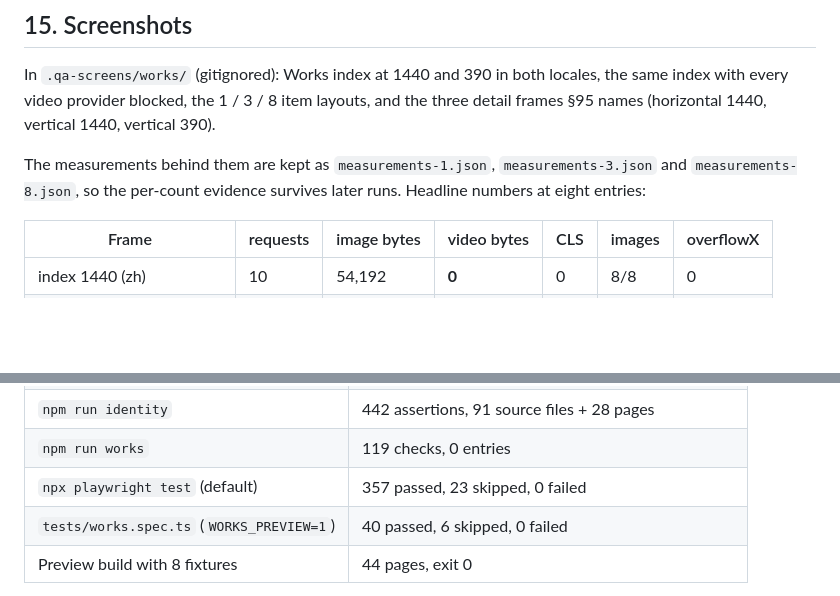
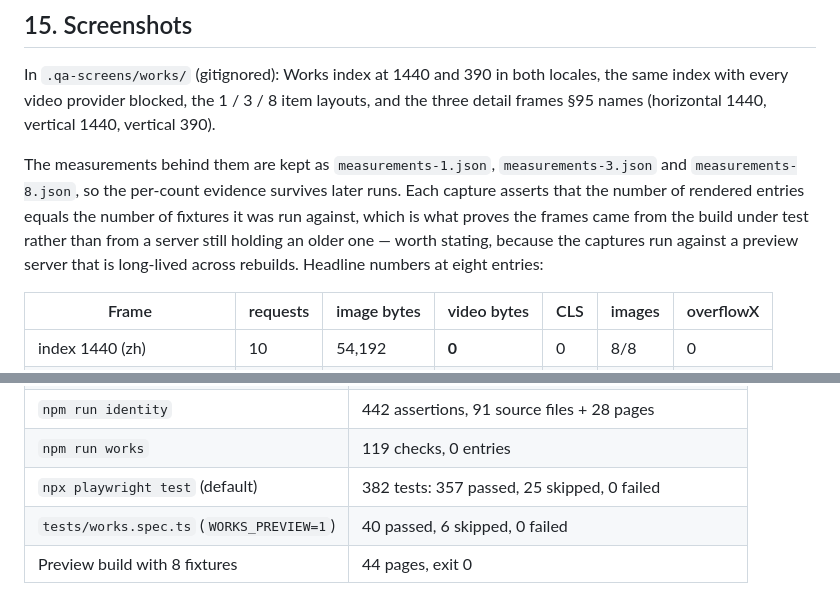
Before and after one commit to huangdi97/huangdi97.github.io, a Markdown page: V2_3_WORKS_VISUAL_PORTFOLIO_EXTENSION_REPORT.md, 2 parts joined by grey strips. Drawn GitHub-style; blank space fills up the shorter version.

Commit message:
v2.3 — record the final suite count instead of inferring it
The report's verification table carried the default Playwright result from a run that
predates the credits test. The change is inert in a default build (zero published works
means no detail route exists, so the credits branch never executes), but 'inert' is a
reasoning step, not a measurement.

Re-ran the full suite on the frozen source: 382 tests, 357 passed, 25 skipped, 0 failed.
The passed count is unchanged and the skipped count is +2 — exactly the credits test
skipping once per project, which is what the reasoning predicted.

Also noted in §15 why the captures are trustworthy: each asserts that the number of
rendered entries equals the number of fixtures it ran against, and they run against a
preview server that outlives rebuilds — the assertion, not the server, is what proves a
frame came from the build under test.

```diff
--- a/V2_3_WORKS_VISUAL_PORTFOLIO_EXTENSION_REPORT.md
+++ b/V2_3_WORKS_VISUAL_PORTFOLIO_EXTENSION_REPORT.md
@@ -228,7 +228,11 @@ the three detail frames §95 names (horizontal 1440, vertical 1440, vertical 390
 
 The measurements behind them are kept as `measurements-1.json`,
 `measurements-3.json` and `measurements-8.json`, so the per-count evidence
-survives later runs. Headline numbers at eight entries:
+survives later runs. Each capture asserts that the number of rendered entries
+equals the number of fixtures it was run against, which is what proves the frames
+came from the build under test rather than from a server still holding an older
+one — worth stating, because the captures run against a preview server that is
+long-lived across rebuilds. Headline numbers at eight entries:
 
 | Frame                     | requests | image bytes | video bytes | CLS | images | overflowX |
 | ------------------------- | -------- | ----------- | ----------- | --- | ------ | --------- |
@@ -333,7 +337,7 @@ quietly fixed, because each was invisible to source review.
 | `npm run visual`                          | 750 checks                                               |
 | `npm run identity`                        | 442 assertions, 91 source files + 28 pages               |
 | `npm run works`                           | 119 checks, 0 entries                                    |
-| `npx playwright test` (default)           | 357 passed, 23 skipped, 0 failed                         |
+| `npx playwright test` (default)           | 382 tests: 357 passed, 25 skipped, 0 failed              |
 | `tests/works.spec.ts` (`WORKS_PREVIEW=1`) | 40 passed, 6 skipped, 0 failed                           |
 | Preview build with 8 fixtures             | 44 pages, exit 0                                         |
 
```
